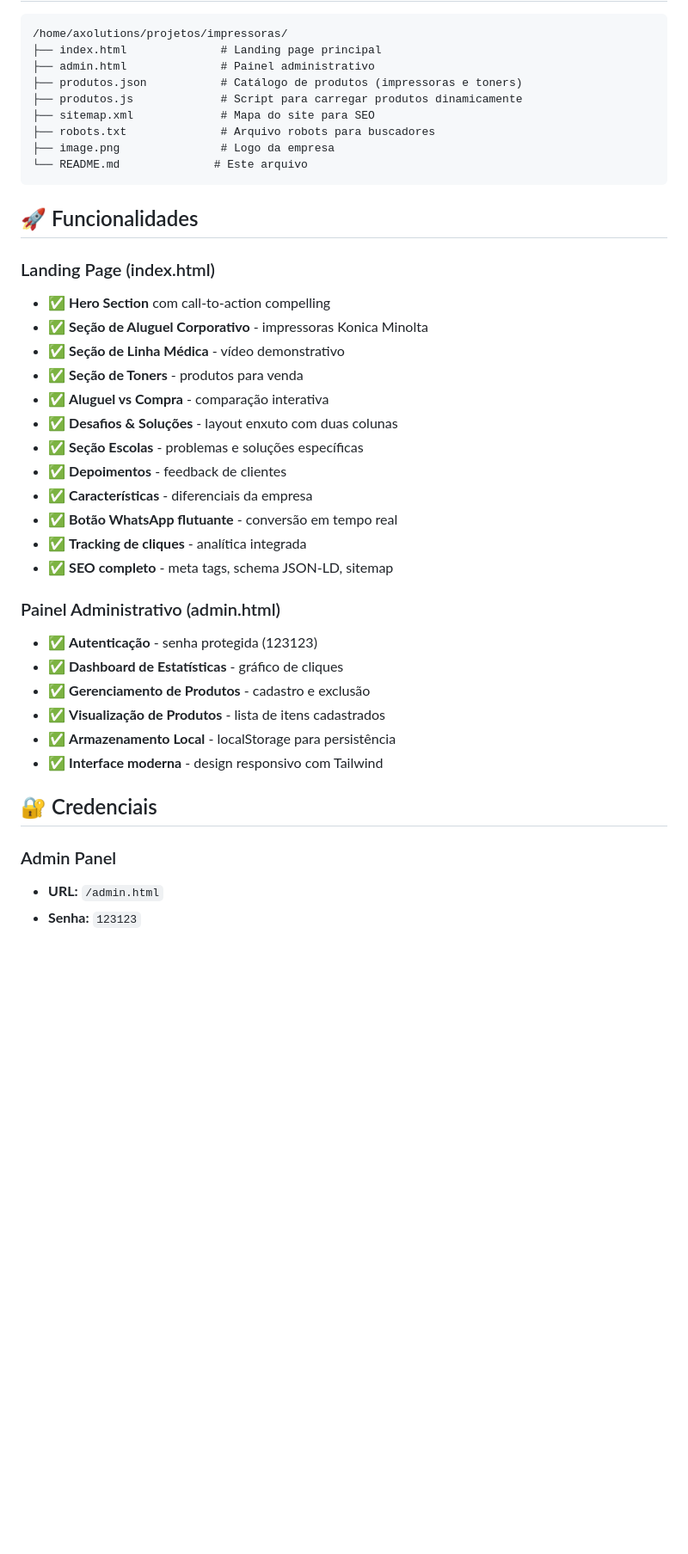
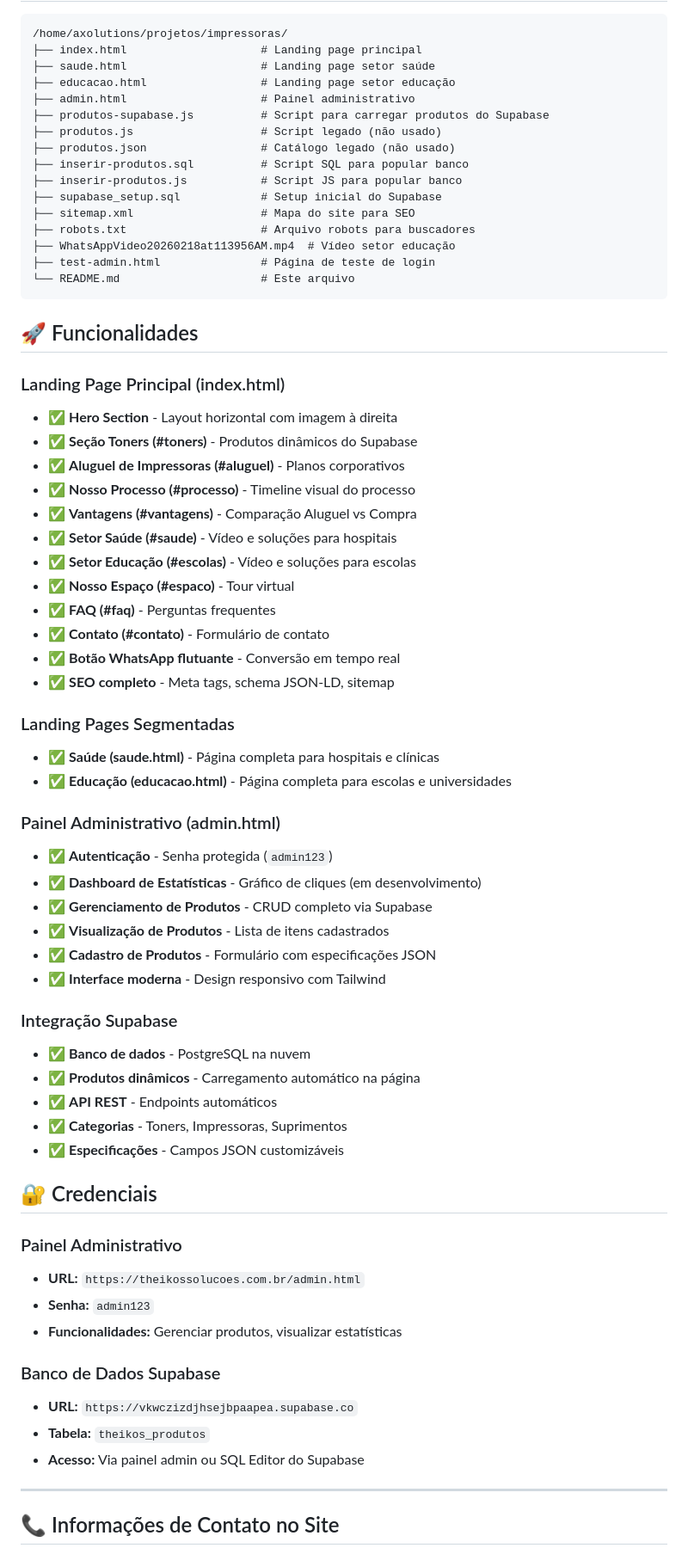
Before and after one commit to Gustavo-Alves-Araujo/impressoras, a Markdown page: README.md, the part around one of its changes. Shown at 86% size. Drawn GitHub-style; blank space fills up the shorter version.

````diff
--- a/README.md
+++ b/README.md
@@ -8,42 +57,71 @@ Sistema completo de landing page com painel administrativo para Theikos Soluçõ
 
 ```
 /home/axolutions/projetos/impressoras/
-├── index.html              # Landing page principal
-├── admin.html              # Painel administrativo
-├── produtos.json           # Catálogo de produtos (impressoras e toners)
-├── produtos.js             # Script para carregar produtos dinamicamente
-├── sitemap.xml             # Mapa do site para SEO
-├── robots.txt              # Arquivo robots para buscadores
-├── image.png               # Logo da empresa
-└── README.md              # Este arquivo
+├── index.html                    # Landing page principal
+├── saude.html                    # Landing page setor saúde
+├── educacao.html                 # Landing page setor educação
+├── admin.html                    # Painel administrativo
+├── produtos-supabase.js          # Script para carregar produtos do Supabase
+├── produtos.js                   # Script legado (não usado)
+├── produtos.json                 # Catálogo legado (não usado)
+├── inserir-produtos.sql          # Script SQL para popular banco
+├── inserir-produtos.js           # Script JS para popular banco
+├── supabase_setup.sql            # Setup inicial do Supabase
+├── sitemap.xml                   # Mapa do site para SEO
+├── robots.txt                    # Arquivo robots para buscadores
+├── WhatsAppVideo20260218at113956AM.mp4  # Vídeo setor educação
+├── test-admin.html               # Página de teste de login
+└── README.md                     # Este arquivo
 ```
 
 ## 🚀 Funcionalidades
 
-### Landing Page (index.html)
-- ✅ **Hero Section** com call-to-action compelling
-- ✅ **Seção de Aluguel Corporativo** - impressoras Konica Minolta
-- ✅ **Seção de Linha Médica** - vídeo demonstrativo
-- ✅ **Seção de Toners** - produtos para venda
-- ✅ **Aluguel vs Compra** - comparação interativa
-- ✅ **Desafios & Soluções** - layout enxuto com duas colunas
-- ✅ **Seção Escolas** - problemas e soluções específicas
-- ✅ **Depoimentos** - feedback de clientes
-- ✅ **Características** - diferenciais da empresa
-- ✅ **Botão WhatsApp flutuante** - conversão em tempo real
-- ✅ **Tracking de cliques** - analítica integrada
-- ✅ **SEO completo** - meta tags, schema JSON-LD, sitemap
+### Landing Page Principal (index.html)
+- ✅ **Hero Section** - Layout horizontal com imagem à direita
+- ✅ **Seção Toners (#toners)** - Produtos dinâmicos do Supabase
+- ✅ **Aluguel de Impressoras (#aluguel)** - Planos corporativos
+- ✅ **Nosso Processo (#processo)** - Timeline visual do processo
+- ✅ **Vantagens (#vantagens)** - Comparação Aluguel vs Compra
+- ✅ **Setor Saúde (#saude)** - Vídeo e soluções para hospitais
+- ✅ **Setor Educação (#escolas)** - Vídeo e soluções para escolas
+- ✅ **Nosso Espaço (#espaco)** - Tour virtual
+- ✅ **FAQ (#faq)** - Perguntas frequentes
+- ✅ **Contato (#contato)** - Formulário de contato
+- ✅ **Botão WhatsApp flutuante** - Conversão em tempo real
+- ✅ **SEO completo** - Meta tags, schema JSON-LD, sitemap
+
+### Landing Pages Segmentadas
+- ✅ **Saúde (saude.html)** - Página completa para hospitais e clínicas
+- ✅ **Educação (educacao.html)** - Página completa para escolas e universidades
 
 ### Painel Administrativo (admin.html)
-- ✅ **Autenticação** - senha protegida (123123)
-- ✅ **Dashboard de Estatísticas** - gráfico de cliques
-- ✅ **Gerenciamento de Produtos** - cadastro e exclusão
-- ✅ **Visualização de Produtos** - lista de itens cadastrados
-- ✅ **Armazenamento Local** - localStorage para persistência
-- ✅ **Interface moderna** - design responsivo com Tailwind
+- ✅ **Autenticação** - Senha protegida (`admin123`)
+- ✅ **Dashboard de Estatísticas** - Gráfico de cliques (em desenvolvimento)
+- ✅ **Gerenciamento de Produtos** - CRUD completo via Supabase
+- ✅ **Visualização de Produtos** - Lista de itens cadastrados
+- ✅ **Cadastro de Produtos** - Formulário com especificações JSON
+- ✅ **Interface moderna** - Design responsivo com Tailwind
+
+### Integração Supabase
+- ✅ **Banco de dados** - PostgreSQL na nuvem
+- ✅ **Produtos dinâmicos** - Carregamento automático na página
+- ✅ **API REST** - Endpoints automáticos
+- ✅ **Categorias** - Toners, Impressoras, Suprimentos
+- ✅ **Especificações** - Campos JSON customizáveis
 
 ## 🔐 Credenciais
 
-### Admin Panel
-- **URL:** `/admin.html`
-- **Senha:** `123123`
+### Painel Administrativo
+- **URL:** `https://theikossolucoes.com.br/admin.html`
+- **Senha:** `admin123`
+- **Funcionalidades:** Gerenciar produtos, visualizar estatísticas
+
+### Banco de Dados Supabase
+- **URL:** `https://vkwczizdjhsejbpaapea.supabase.co`
+- **Tabela:** `theikos_produtos`
+- **Acesso:** Via painel admin ou SQL Editor do Supabase
+
+---
+
+## 📞 Informações de Contato no Site
+
````
Also changed, not shown: other parts of README.md (+97 -1 lines).
